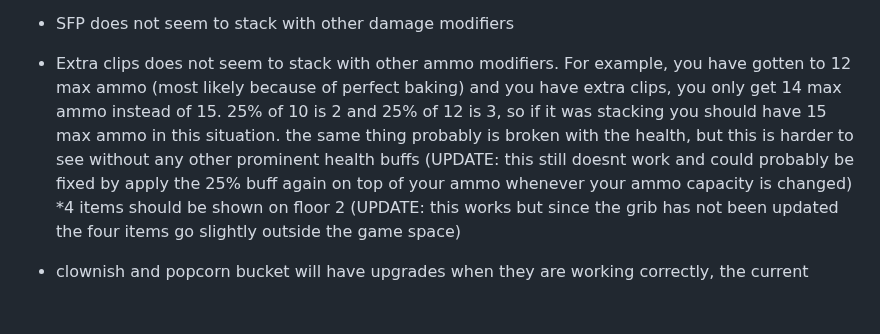
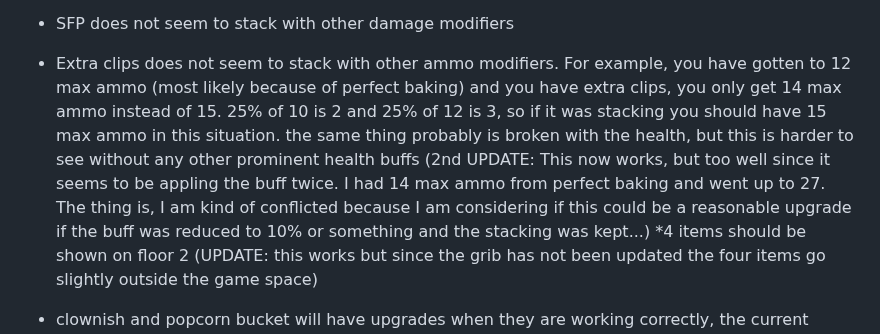
Before and after one commit to JamesBrownR/Clipernator, a Markdown page: info.md, the part around the change. GitHub-like rendering; blank space fills up the shorter version.

```diff
--- a/info.md
+++ b/info.md
@@ -32,7 +32,7 @@ Item stuff
   * Seemingly none of the floor 2 items currently work as expected. clownish works a bit better, but the nose does not visibly do a honking animation before shrinking back in size, the waves that fire are too fast and not thick enough Mirror Maze works incorrectly. It is supposed to redirect all bullets that hit an enemy to the nearest enemy, currently it seems to only do it with one bulet. Knocking Pins does seem to reduce the contact damage the player takes, but it does not make clippy do any damage when bowing toward enemies. Popcorn bucket does not feel very good to use but I will adress this more after the other items are fixed.
   * there needs be a pool of general items that can be offered on any floor, related to office/technology/retro stuff. Two ideas so far: Paper Cuts (any enemy that has been damaged takes 1 damage per second) and Extra Clips (you gain 25% max health and 25% ammo). To ensure this doesnt compete with the floor items too much there should only be 20% chance of one of these items showing up vs a 80% for floor-specific items (or upgrades to items you already have) (UPDATE: This works, but the note has not been removed because there should be at least 7 items from this pool)
   * SFP does not seem to stack with other damage modifiers
-  * Extra clips does not seem to stack with other ammo modifiers. For example, you have gotten to 12 max ammo (most likely because of perfect baking) and you have extra clips, you only get 14 max ammo instead of 15. 25% of 10 is 2 and 25% of 12 is 3, so if it was stacking you should have 15 max ammo in this situation. the same thing probably is broken with the health, but this is harder to see without any other prominent health buffs (UPDATE: this still doesnt work and could probably be fixed by apply the 25% buff again on top of your ammo whenever your ammo capacity is changed)
+  * Extra clips does not seem to stack with other ammo modifiers. For example, you have gotten to 12 max ammo (most likely because of perfect baking) and you have extra clips, you only get 14 max ammo instead of 15. 25% of 10 is 2 and 25% of 12 is 3, so if it was stacking you should have 15 max ammo in this situation. the same thing probably is broken with the health, but this is harder to see without any other prominent health buffs (2nd UPDATE: This now works, but too well since it seems to be appling the buff twice. I had 14 max ammo from perfect baking and went up to 27. The thing is, I am kind of conflicted because I am considering if this could be a reasonable upgrade if the buff was reduced to 10% or something and the stacking was kept...)
   *4 items should be shown on floor 2 (UPDATE: this works but since the grib has not been updated the four items go slightly outside the game space)
   * clownish and popcorn bucket will have upgrades when they are working correctly, the current upgrades are placeholders
   * what the hell is inferno rounds?
```
